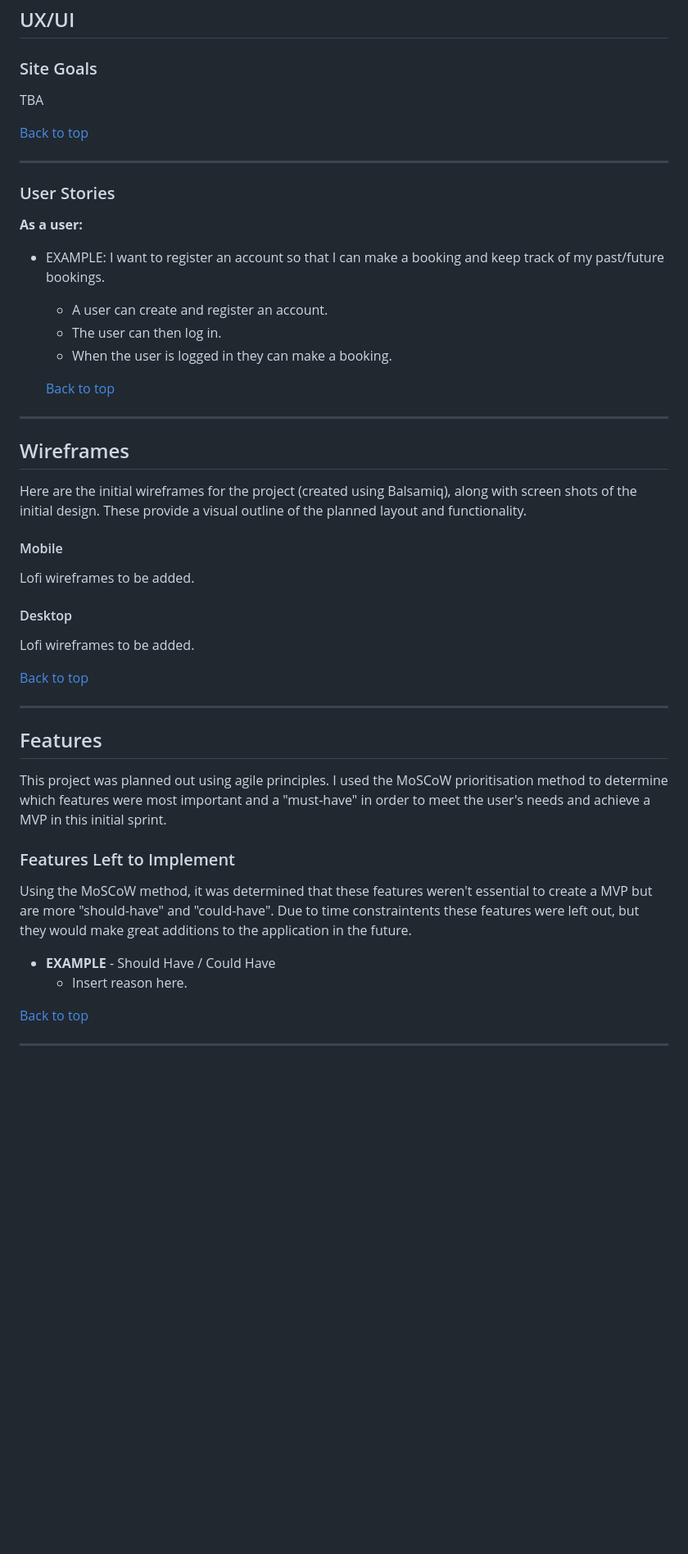
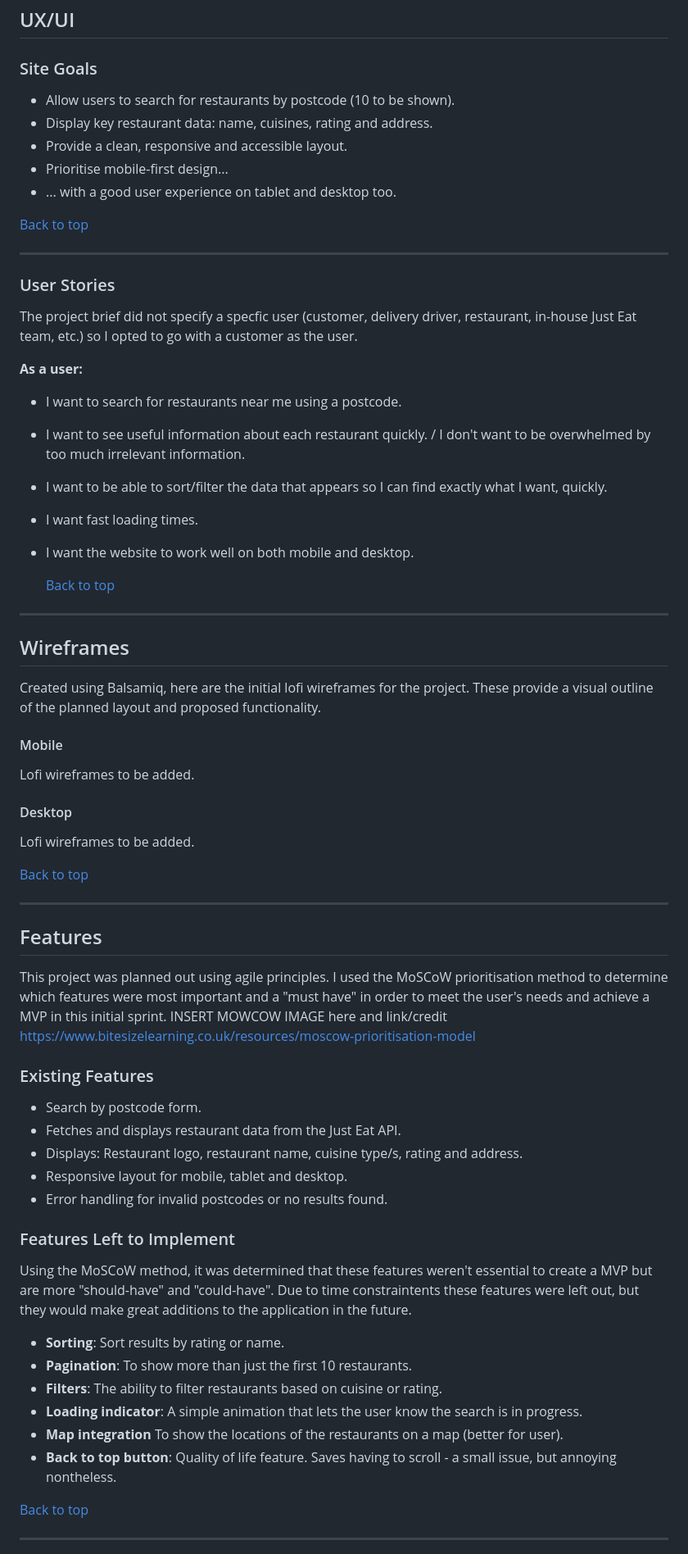
Before and after one commit to CHughes13/JET-restaurant-data, a Markdown page: README.md, the part around one of its changes. Shown at 82% size. Rendered like a GitHub page; blank space fills up the shorter version.

Commit message:
Make big improvements to README.md: edited down sections and added more info

```diff
--- a/README.md
+++ b/README.md
@@ -65,19 +66,26 @@ Due to the open-ended brief of this project, these are the following points that
 
 ## UX/UI
 ### Site Goals
-TBA
+- Allow users to search for restaurants by postcode (10 to be shown).
+- Display key restaurant data: name, cuisines, rating and address.
+- Provide a clean, responsive and accessible layout.
+- Prioritise mobile-first design...
+- ... with a good user experience on tablet and desktop too.
+
 
 [Back to top](#)
 
 ***
 
 ### User Stories
+The project brief did not specify a specfic user (customer, delivery driver, restaurant, in-house Just Eat team, etc.) so I opted to go with a customer as the user.
 
 __As a user:__
-- EXAMPLE: I want to register an account so that I can make a booking and keep track of my past/future bookings.
-  - A user can create and register an account.
-  - The user can then log in.
-  - When the user is logged in they can make a booking.
+- I want to search for restaurants near me using a postcode.
+- I want to see useful information about each restaurant quickly. / I don't want to be overwhelmed by too much irrelevant information.
+- I want to be able to sort/filter the data that appears so I can find exactly what I want, quickly.
+- I want fast loading times.
+- I want the website to work well on both mobile and desktop.
 
   [Back to top](#)
 
@@ -85,7 +93,7 @@ __As a user:__
 
 ## Wireframes
 
-Here are the initial wireframes for the project (created using Balsamiq), along with screen shots of the initial design. These provide a visual outline of the planned layout and functionality.
+Created using Balsamiq, here are the initial lofi wireframes for the project. These provide a visual outline of the planned layout and proposed functionality.
 
 #### Mobile
 Lofi wireframes to be added.
@@ -98,13 +106,26 @@ Lofi wireframes to be added.
 ***
 
 ## Features
-This project was planned out using agile principles. I used the MoSCoW prioritisation method to determine which features were most important and a "must-have" in order to meet the user's needs and achieve a MVP in this initial sprint.
+This project was planned out using agile principles. I used the MoSCoW prioritisation method to determine which features were most important and a "must have" in order to meet the user's needs and achieve a MVP in this initial sprint.
+INSERT MOWCOW IMAGE here and link/credit
+https://www.bitesizelearning.co.uk/resources/moscow-prioritisation-model
+
+### Existing Features
+- Search by postcode form.
+- Fetches and displays restaurant data from the Just Eat API.
+- Displays: Restaurant logo, restaurant name, cuisine type/s, rating and address.
+- Responsive layout for mobile, tablet and desktop.
+- Error handling for invalid postcodes or no results found.
 
 ### Features Left to Implement
 Using the MoSCoW method, it was determined that these features weren't essential to create a MVP but are more "should-have" and "could-have". Due to time constraintents these features were left out, but they would make great additions to the application in the future.
 
-- __EXAMPLE__ - Should Have / Could Have
-  - Insert reason here.
+- **Sorting**: Sort results by rating or name.
+- **Pagination**: To show more than just the first 10 restaurants.
+- **Filters**: The ability to filter restaurants based on cuisine or rating.
+- **Loading indicator**: A simple animation that lets the user know the search is in progress.
+- **Map integration** To show the locations of the restaurants on a map (better for user).
+- **Back to top button**: Quality of life feature. Saves having to scroll - a small issue, but annoying nontheless.
 
 [Back to top](#)
 
```
Also changed, not shown: other parts of README.md (+77 -48 lines).
